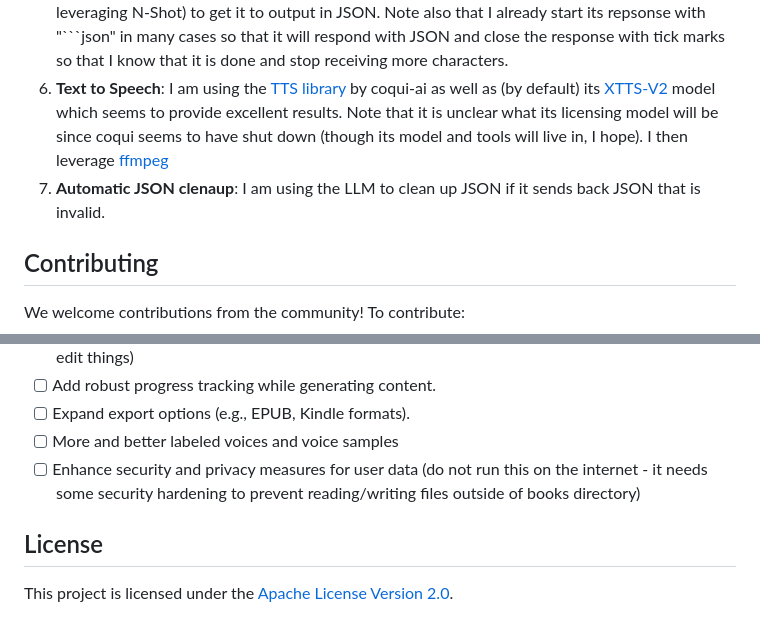
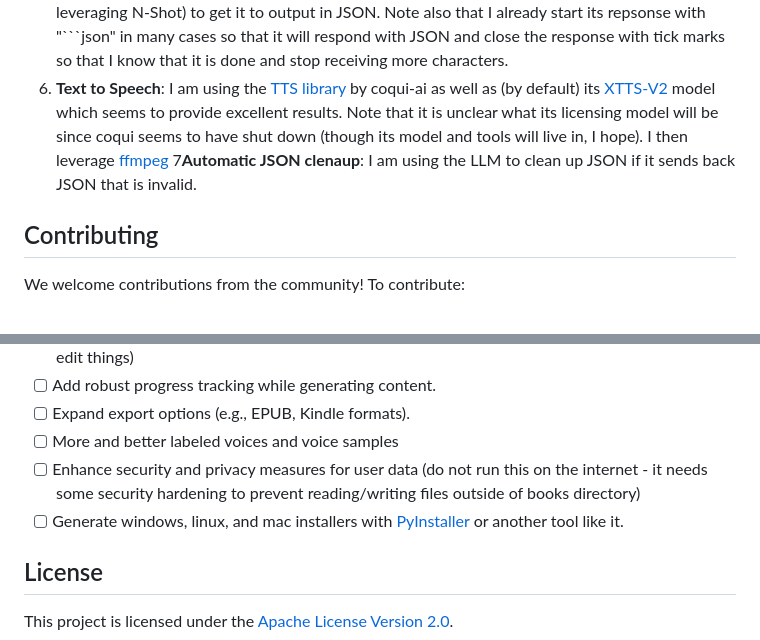
Before and after one commit to prome02/novelai, a Markdown page: README.md, 2 parts joined by grey strips. Rendered like a GitHub page.

Commit message:
one improvement

````diff
--- a/README.md
+++ b/README.md
@@ -122,7 +122,7 @@ You will need Python installed. I document what version I normally use in .pytho
 4. **N-Shot**: In some cases, I provide multiple examples (see templates/generatechapter.jinja2) to help it to pick up on style and formatting.
 5. **Formatted Responses**: I prompt the LLM to output as JSON providing samples (at times leveraging N-Shot) to get it to output in JSON. Note also that I already start its repsonse with "```json" in many cases so that it will respond with JSON and close the response with tick marks so that I know that it is done and stop receiving more characters.
 6. **Text to Speech**: I am using the [TTS library](https://github.com/coqui-ai/TTS) by coqui-ai as well as (by default) its [XTTS-V2](https://huggingface.co/coqui/XTTS-v2) model which seems to provide excellent results. Note that it is unclear what its licensing model will be since coqui seems to have shut down (though its model and tools will live in, I hope). I then leverage [ffmpeg](https://ffmpeg.org/)
-6. **Automatic JSON clenaup**: I am using the LLM to clean up JSON if it sends back JSON that is invalid.
+7**Automatic JSON clenaup**: I am using the LLM to clean up JSON if it sends back JSON that is invalid.
 
 ## Contributing
 
@@ -141,6 +141,7 @@ We welcome contributions from the community! To contribute:
 - [ ] Expand export options (e.g., EPUB, Kindle formats).
 - [ ] More and better labeled voices and voice samples
 - [ ] Enhance security and privacy measures for user data (do not run this on the internet - it needs some security hardening to prevent reading/writing files outside of books directory)
+- [ ] Generate windows, linux, and mac installers with [PyInstaller](https://pyinstaller.org/en/stable/) or another tool like it.
 
 ## License
 
````
Also changed, not shown: other parts of README.md (+2 -2 lines).
